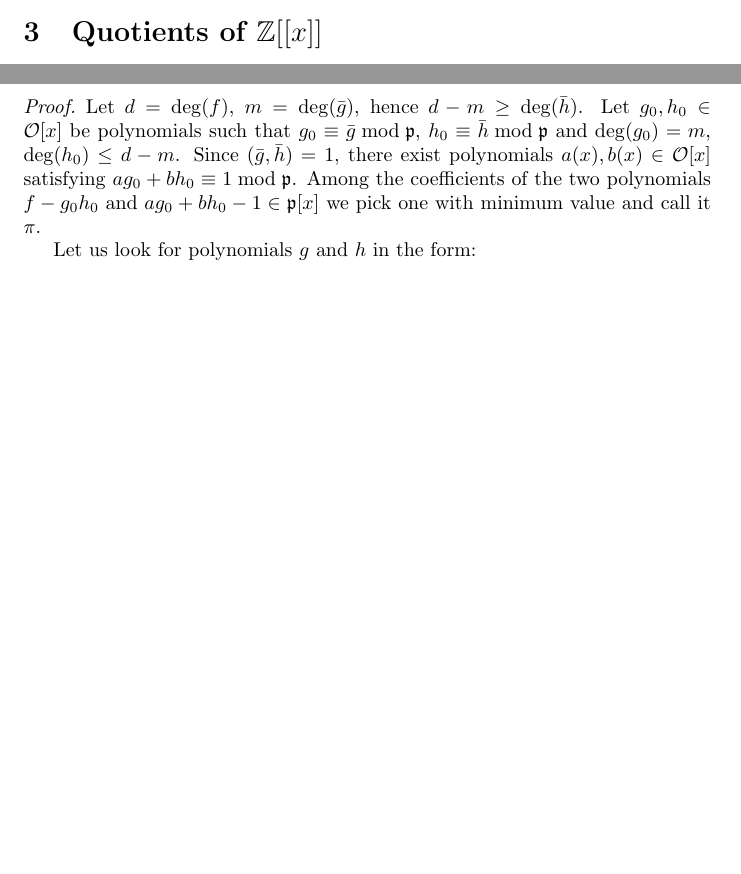
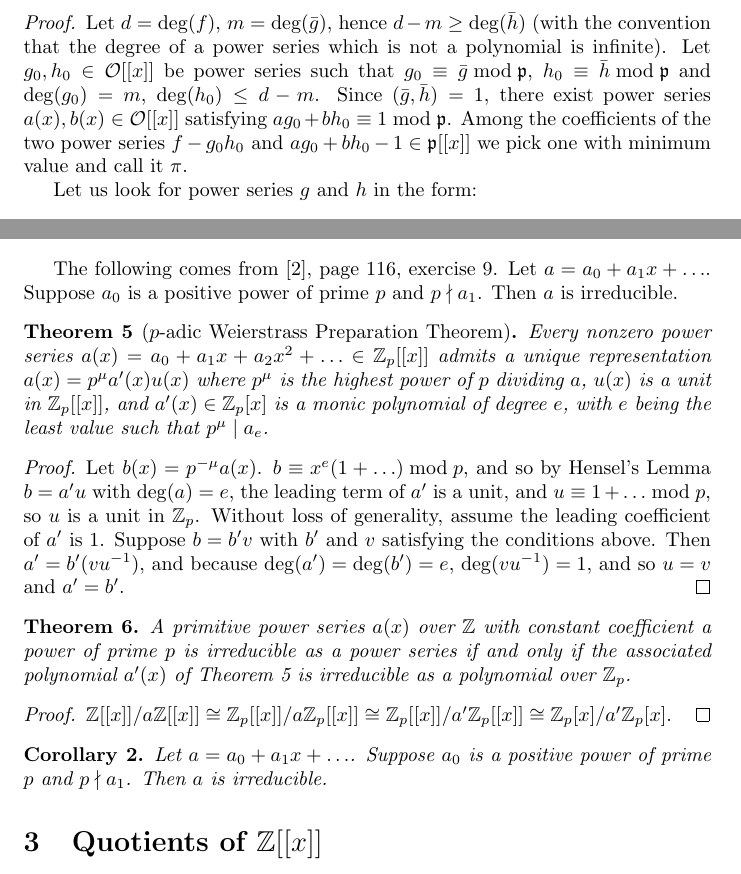
Before and after one commit to drewd789/Integral-Power-Series, a LaTeX document (main.tex): two parts of pages 2 and 3 of 5 before the commit and two parts of pages 3 and 4 of 5 after it, joined at a grey line, cut so that both start at the same text, the shorter picture padded with empty space. Compiled offline with pdfLaTeX.

Commit message:
Updates from Overleaf

```diff
--- a/main.tex
+++ b/main.tex
@@ -62,4 +62,3 @@
 
 This can also be found in \cite{MR1697859}, page 114.
 
-\section{Quotients of $\mathbb{Z}[[x]]$}
@@ -79,9 +74,9 @@ $$g(x) \equiv \bar{g}(x) \bmod{\mathfrak{p}} \mbox{ and } h(x) \equiv \bar{h}(x)
 \end{theorem}
 \begin{proof}
-Let $d = \deg(f)$, $m = \deg(\bar{g})$, hence $d - m \ge \deg(\bar{h})$. Let $g_0, h_0 \in \mathcal{O}[x]$ be polynomials such that $g_0 \equiv \bar{g} \bmod \mathfrak{p}$, $h_0 \equiv \bar{h} \bmod \mathfrak{p}$ and $\deg(g_0) = m$, $\deg(h_0) \le d-m$. Since $(
-\bar{g}, \bar{h}) = 1$, there exist polynomials $a(x), b(x) \in \mathcal{O}[x]$ satisfying $ag_0 + bh_0 \equiv 1 \bmod \mathfrak{p}$.  Among the coefficients of the two polynomials $f-g_0h_0 \mbox{ and } ag_0 + bh_0 - 1 \in \mathfrak{p}[x]$ we pick one with minimum value and call it $\pi$.
+Let $d = \deg(f)$, $m = \deg(\bar{g})$, hence $d - m \ge \deg(\bar{h})$ (with the convention that the degree of a power series which is not a polynomial is infinite). Let $g_0, h_0 \in \mathcal{O}[[x]]$ be power series such that $g_0 \equiv \bar{g} \bmod \mathfrak{p}$, $h_0 \equiv \bar{h} \bmod \mathfrak{p}$ and $\deg(g_0) = m$, $\deg(h_0) \le d-m$. Since $(
+\bar{g}, \bar{h}) = 1$, there exist power series $a(x), b(x) \in \mathcal{O}[[x]]$ satisfying $ag_0 + bh_0 \equiv 1 \bmod \mathfrak{p}$.  Among the coefficients of the two power series $f-g_0h_0 \mbox{ and } ag_0 + bh_0 - 1 \in \mathfrak{p}[[x]]$ we pick one with minimum value and call it $\pi$.
 
-Let us look for polynomials $g$ and $h$ in the form:
+Let us look for power series $g$ and $h$ in the form:
 
 $$g = g_0 + p_1\pi + p_2\pi^2 + \ldots,$$
 $$h = h_0 + q_1\pi + q_2\pi^2 + \ldots,$$
@@ -104 +99,2 @@ where $\deg(p_n) < \deg(g_0) = m$.  Since $g_0 \equiv \bar{g} \bmod \mathfrak{p}
 $$g_0(af_n + h_0q) + h_0p_n \equiv f_n \bmod \pi.$$
+Omitting now from the power series $af_n + h_0q$ all coefficients divisible by $\pi$, we get a power series $q_n$ such that $g_0q_n + h_0p_n \equiv f_n \bmod \pi$ and which, in view of $\deg(f_n) \le d$, $\deg(g_0) = m$ and $\deg(h_0p_n) < (d-m) + m = d$, has degree $\le d-m$ as required.
@@ -106,4 +101,29 @@ Omitting now from the polynomial $af_n + h_0q$ all coefficients divisible by $\p
 \end{proof}
+
+The following comes from \cite{MR1697859}, page 116, exercise 9.
+Let $a = a_0 + a_1x + \ldots$.  Suppose $a_0$ is a positive power of prime $p$ and $p \nmid a_1$.  Then $a$ is irreducible.
+\begin{theorem}[$p$-adic Weierstrass Preparation Theorem] \label{preparation}
+Every nonzero power series $a(x) = a_0 + a_1x + a_2x^2 + \ldots \in \mathbb{Z}_p[[x]]$ admits a unique representation $a(x) = p^\mu a'(x)u(x)$ where $p^\mu$ is the highest power of $p$ dividing $a$, $u(x)$ is a unit in $\mathbb{Z}_p[[x]]$, and $a'(x) \in \mathbb{Z}_p[x]$ is a monic polynomial of degree $e$, with $e$ being the least value such that $p^\mu \mid a_e$.
+\end{theorem}
+\begin{proof}
+Let $b(x) = p^{-\mu}a(x)$.  $b \equiv x^e(1 + \ldots) \bmod p$, and so by Hensel's Lemma $b = a'u$ with $\deg(a) = e$, the leading term of $a'$ is a unit, and $u \equiv 1 + \ldots \bmod p$, so $u$ is a unit in $\mathbb{Z}_p$.  Without loss of generality, assume the leading coefficient of $a'$ is $1$.  Suppose $b = b'v$ with $b'$ and $v$ satisfying the conditions above.  Then $a' = b'(vu^{-1})$, and because $\deg(a') = \deg(b') = e$,
+$\deg(vu^{-1}) = 1$, and so $u = v$ and $a' = b'$.
+\end{proof}
+
+\begin{theorem}
+A primitive power series $a(x)$ over $\mathbb{Z}$ with constant coefficient a power of prime $p$ is irreducible as a power series if and only if the associated polynomial $a'(x)$ of Theorem \ref{preparation} is irreducible as a polynomial over $\mathbb{Z}_p$.
+\end{theorem}
+\begin{proof}
+$\mathbb{Z}[[x]]/a\mathbb{Z}[[x]] \cong \mathbb{Z}_p[[x]]/a\mathbb{Z}_p[[x]] \cong \mathbb{Z}_p[[x]]/ a'\mathbb{Z}_p[[x]] \cong \mathbb{Z}_p[x]/a'\mathbb{Z}_p[x]$.
+\end{proof}
+
+\begin{corollary}
+Let $a = a_0 + a_1x + \ldots$.  Suppose $a_0$ is a positive power of prime $p$ and $p \nmid a_1$.  Then $a$ is irreducible.
+\end{corollary}
+
+\section{Quotients of $\mathbb{Z}[[x]]$}
+
+Next I'll expand on the discussion of the relationship between $\mathbb{Z}[[x]]$, the ring of formal power series with integer coefficients and $\mathbb{Z}_p$, the ring of p-adic integers hinted at in Corollary \ref{zp}.  I will show that certain quotients of $\mathbb{Z}[[x]]$ are isomorphic to certain extensions of $\mathbb{Z}_p$.
 
 \begin{theorem} \label{factor}
 Let $f(x) = p + x^e g(x) \in \mathbb{Z}[x]$, with $p$ a prime, $e \ge 1$, and $g(x)$ a polynomial with constant coefficient not divisible by $p$.  Then $f(x)$ factors as $f(x) = r(x)s(x)$, $r,s \in \mathbb{Z}_p[x]$, $deg(r) = e$, $r_0, \ldots, r_{e-1}$ divisible by $p$, $r_0$ not divisible by $p^2$, $r_e$ and $s_0$ units in $\mathbb{Z}_p$.
```
Also changed, not shown: main.tex (29 more changed lines).
